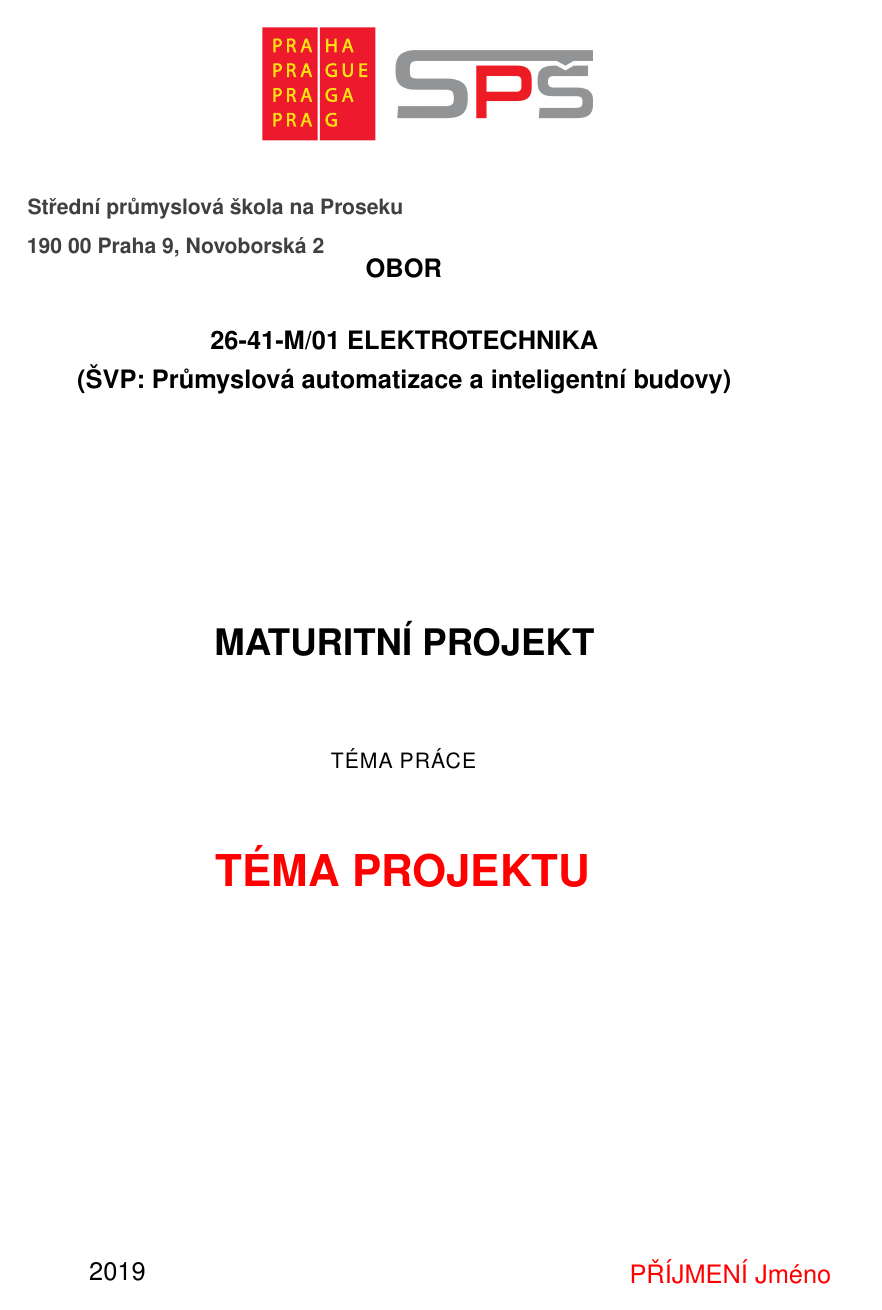
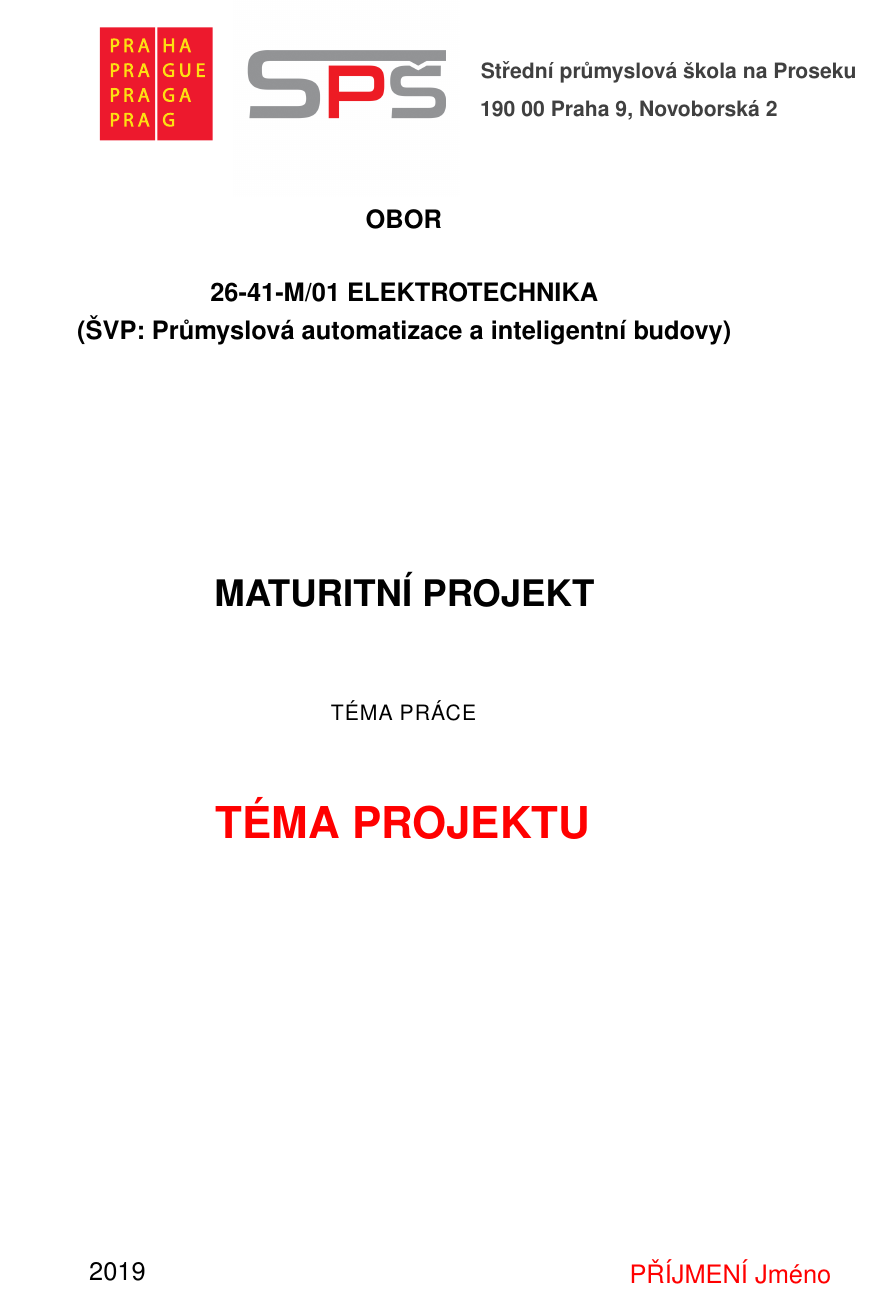
Before and after one commit to AdamVerner/SPSProsekDMPTemplate, a LaTeX thesis (Example.tex, which reads SPSTemplate.cls): page 1 of 9 before the commit and page 1 of 6 after it. Compiled offline with pdfLaTeX.

Commit message:
change to book and fix SPS header

```diff
--- a/Example.tex
+++ b/Example.tex
@@ -1,4 +1,4 @@
-\documentclass[12pt,a4paper]{SPSTemplate} % Default font size is 12pt, it can be changed here
+\documentclass{SPSTemplate} % Default font size is 12pt, it can be changed here
 
 \usepackage{lipsum} % Used for inserting dummy 'Lorem ipsum' text into the template
 
--- a/SPSTemplate.cls
+++ b/SPSTemplate.cls
@@ -11,7 +11,7 @@
 \AtEndOfClass{\RequirePackage{microtype}}
 \DeclareOption*{\PassOptionsToClass{\CurrentOption}{article}}
 \ProcessOptions*
-\LoadClassWithOptions{book}
+\LoadClass[oneside,a4paper,12pt]{book}
 \RequirePackage{ifpdf}      % Needed to pick between latex and pdflatex
 
 
@@ -142,24 +142,25 @@
 %----------------------------------------------------------------------------------------
 % maketitle command
 %----------------------------------------------------------------------------------------
-
+\usepackage{tabularx}
 \renewcommand{\maketitle}{
 
 	\thispagestyle{empty} % turn of numbering
 	\newgeometry{left=3cm, right=3cm, top=-1cm, bottom=2.5cm,includehead,includefoot}
 
+	\begin{tabular}{ m{0.15\textwidth} m{0.3\textwidth} m{0.55\textwidth} }
+		\centering
+		\includegraphics[width=0.15\textwidth,keepaspectratio]{Pictures/Praha_logo.eps}
+		&
+		\includegraphics[width=0.3\textwidth,keepaspectratio]{Pictures/SPS-Prosek_logo.jpg}
+		&
+		\textbf{\textcolor{darkgray}{
+			Střední průmyslová škola na Proseku \newline
+			190 00 Praha 9, Novoborská 2}
+		}
+		\\
+	\end{tabular}
 
-		\begin{minipage}{0.15\textwidth}
-			\includegraphics[height=\textwidth]{Pictures/Praha_logo.eps}
-		\end{minipage}
-		\begin{minipage}{0.3\textwidth}
-			\includegraphics[height=\textwidth]{Pictures/SPS-Prosek_logo.jpg}
-		\end{minipage}
-		\begin{adjustbox}{minipage=0.55\textwidth,left}
-			\textbf{\textcolor{darkgray}{
-			Střední průmyslová škola na Proseku\\
-			190 00 Praha 9, Novoborská 2}}
-		\end{adjustbox}
 	{%
 	\centering
 
```
Also changed, not shown: Makefile.
